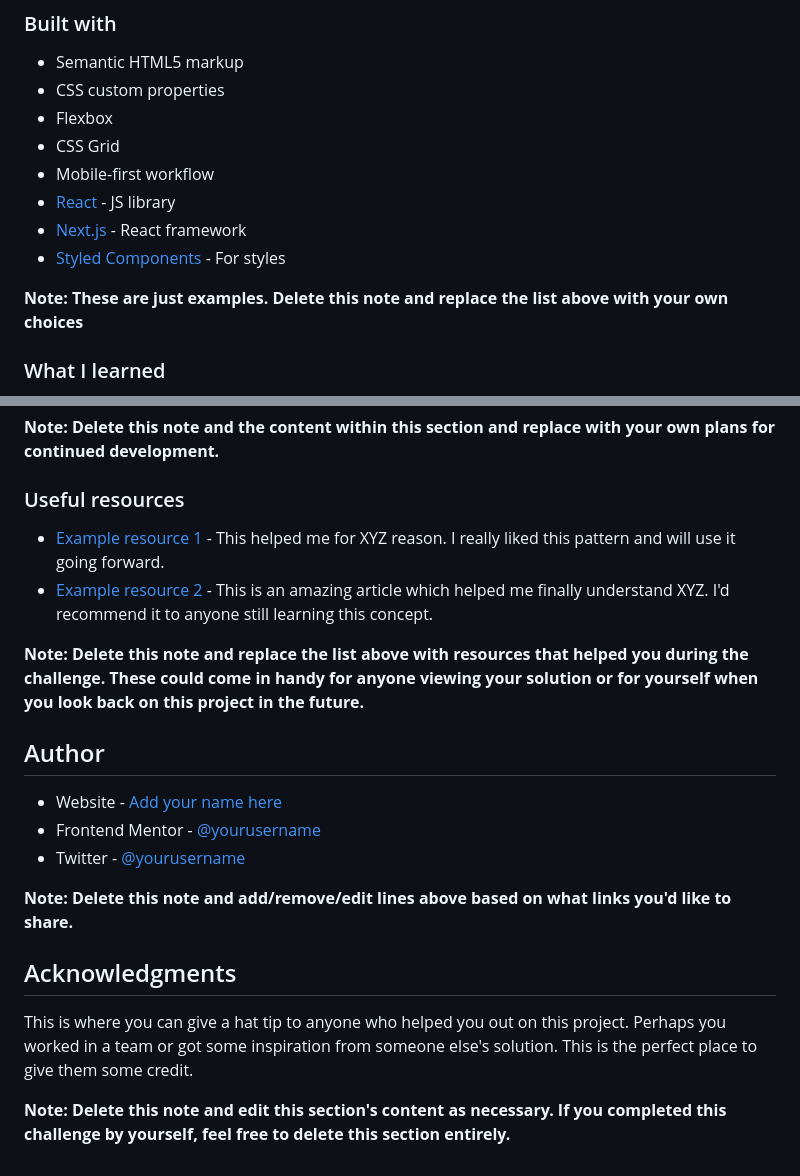
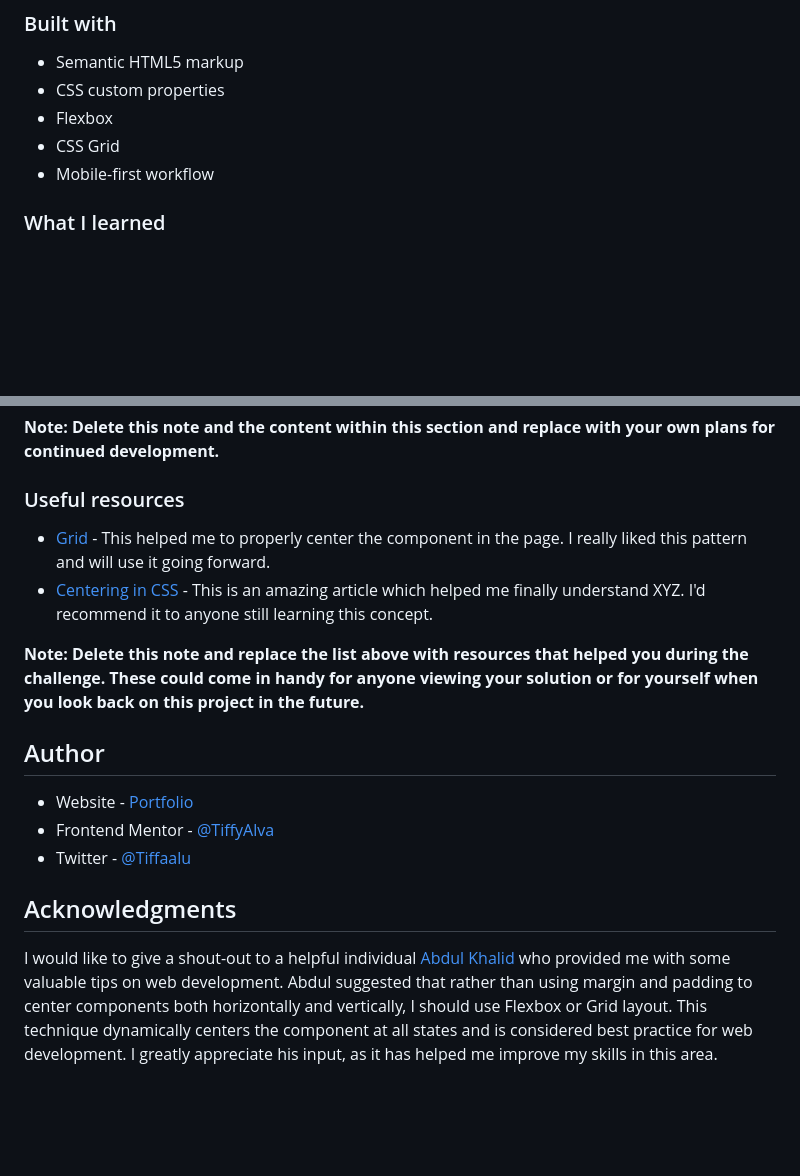
Before and after one commit to TiffyAlva/QR-code-component, a Markdown page: README-template.md, 2 parts joined by grey strips. GitHub-like rendering; blank space fills up the shorter version.

```diff
--- a/README-template.md
+++ b/README-template.md
@@ -45,11 +45,7 @@ Then crop/optimize/edit your image however you like, add it to your project, and
 - Flexbox
 - CSS Grid
 - Mobile-first workflow
-- [React](https://reactjs.org/) - JS library
-- [Next.js](https://nextjs.org/) - React framework
-- [Styled Components](https://styled-components.com/) - For styles
 
-**Note: These are just examples. Delete this note and replace the list above with your own choices**
 
 ### What I learned
 
@@ -83,21 +79,19 @@ Use this section to outline areas that you want to continue focusing on in futur
 
 ### Useful resources
 
-- [Example resource 1](https://www.example.com) - This helped me for XYZ reason. I really liked this pattern and will use it going forward.
-- [Example resource 2](https://www.example.com) - This is an amazing article which helped me finally understand XYZ. I'd recommend it to anyone still learning this concept.
+- [Grid](https://css-tricks.com/snippets/css/complete-guide-grid/) - This helped me to properly center the component in the page. I really liked this pattern and will use it going forward.
+- [Centering in CSS](https://moderncss.dev/complete-guide-to-centering-in-css/#xy-centering-for-block-elements) - This is an amazing article which helped me finally understand XYZ. I'd recommend it to anyone still learning this concept.
 
 **Note: Delete this note and replace the list above with resources that helped you during the challenge. These could come in handy for anyone viewing your solution or for yourself when you look back on this project in the future.**
 
 ## Author
 
-- Website - [Add your name here](https://www.your-site.com)
-- Frontend Mentor - [@yourusername](https://www.frontendmentor.io/profile/yourusername)
-- Twitter - [@yourusername](https://www.twitter.com/yourusername)
+- Website - [Portfolio](https://tiffyalva.github.io/my-portfolio/)
+- Frontend Mentor - [@TiffyAlva](https://www.frontendmentor.io/profile/TiffyAlva)
+- Twitter - [@Tiffaalu](https://twitter.com/Tiffaalu)
 
-**Note: Delete this note and add/remove/edit lines above based on what links you'd like to share.**
+
 
 ## Acknowledgments
 
-This is where you can give a hat tip to anyone who helped you out on this project. Perhaps you worked in a team or got some inspiration from someone else's solution. This is the perfect place to give them some credit.
-
-**Note: Delete this note and edit this section's content as necessary. If you completed this challenge by yourself, feel free to delete this section entirely.**
+I would like to give a shout-out to a helpful individual [Abdul Khalid](https://www.frontendmentor.io/profile/0xAbdulKhalid) who provided me with some valuable tips on web development. Abdul suggested that rather than using margin and padding to center components both horizontally and vertically, I should use Flexbox or Grid layout. This technique dynamically centers the component at all states and is considered best practice for web development. I greatly appreciate his input, as it has helped me improve my skills in this area.
```
